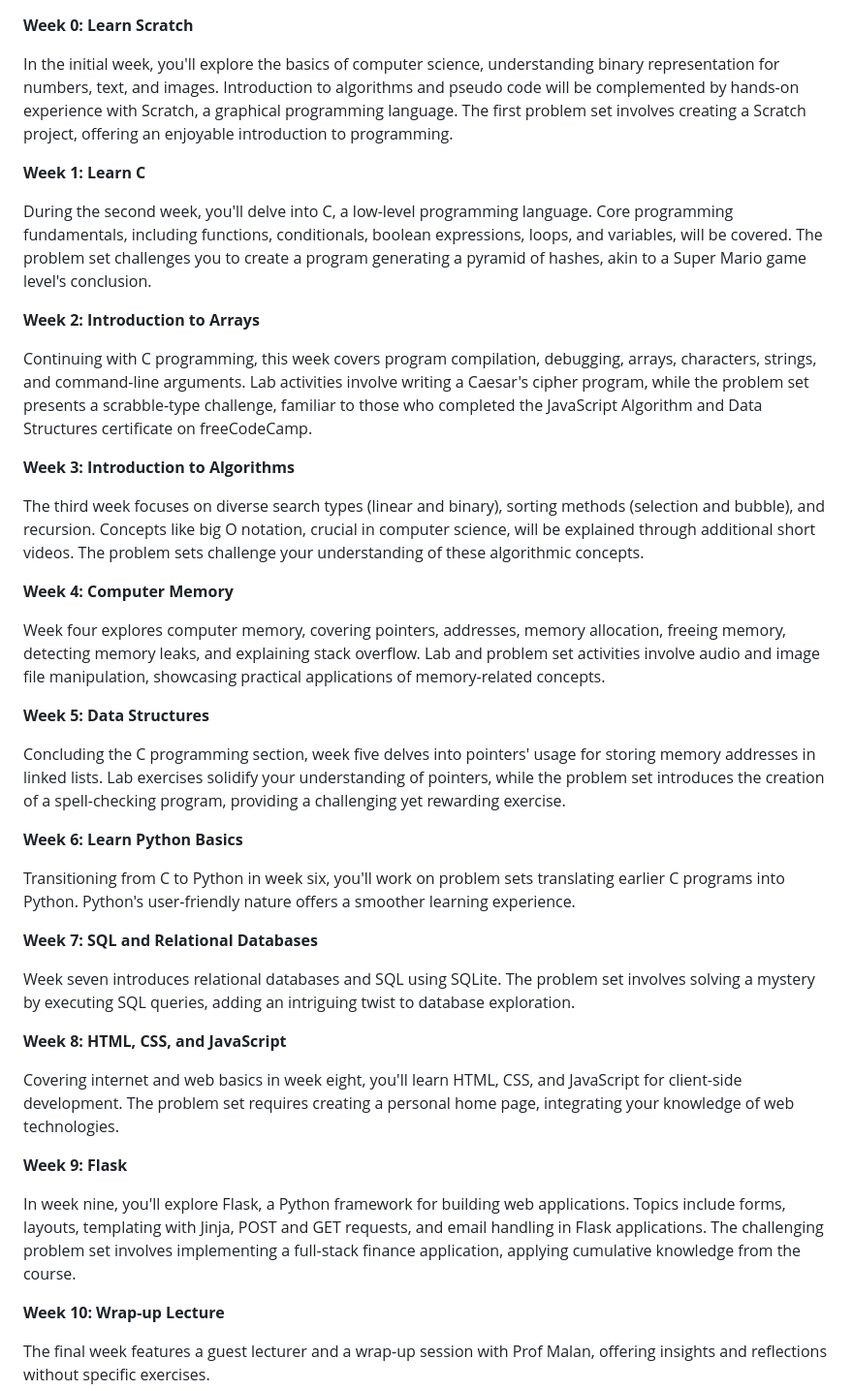
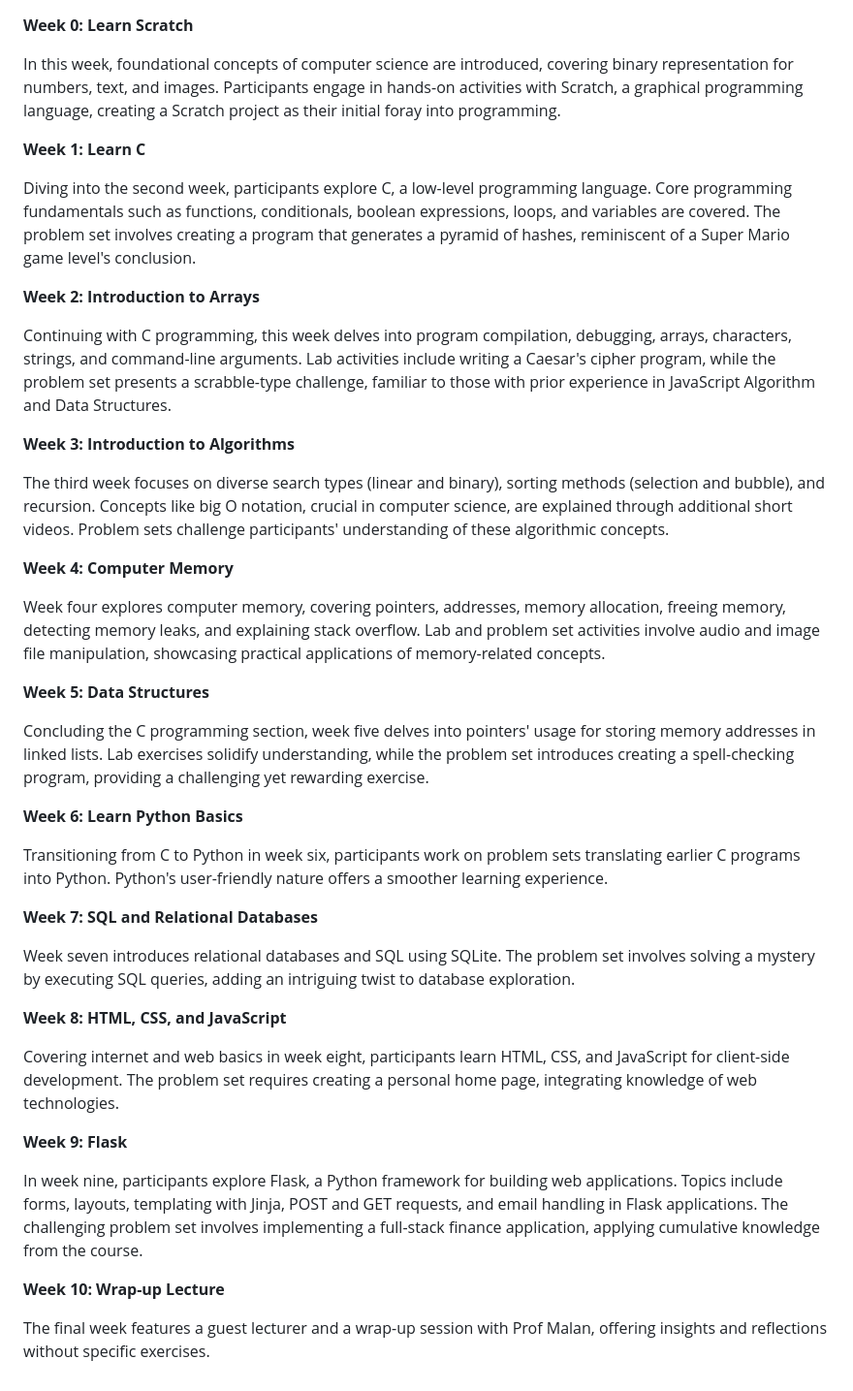
Before and after one commit to bashubb/CS50x, a Markdown page: README.md, the part around the change. Shown: that part at 97% size. Rendered like a GitHub page.

```diff
--- a/README.md
+++ b/README.md
@@ -1,52 +1,42 @@
 **Week 0: Learn Scratch**
 
-In the initial week, you'll explore the basics of computer science, understanding binary representation for numbers, text, and images. Introduction to algorithms and pseudo code will be complemented by hands-on experience with Scratch, a graphical programming language. The first problem set involves creating a Scratch project, offering an enjoyable introduction to programming.
-
+In this week, foundational concepts of computer science are introduced, covering binary representation for numbers, text, and images. Participants engage in hands-on activities with Scratch, a graphical programming language, creating a Scratch project as their initial foray into programming.
 
 **Week 1: Learn C**
 
-During the second week, you'll delve into C, a low-level programming language. Core programming fundamentals, including functions, conditionals, boolean expressions, loops, and variables, will be covered. The problem set challenges you to create a program generating a pyramid of hashes, akin to a Super Mario game level's conclusion.
-
+Diving into the second week, participants explore C, a low-level programming language. Core programming fundamentals such as functions, conditionals, boolean expressions, loops, and variables are covered. The problem set involves creating a program that generates a pyramid of hashes, reminiscent of a Super Mario game level's conclusion.
 
 **Week 2: Introduction to Arrays**
 
-Continuing with C programming, this week covers program compilation, debugging, arrays, characters, strings, and command-line arguments. Lab activities involve writing a Caesar's cipher program, while the problem set presents a scrabble-type challenge, familiar to those who completed the JavaScript Algorithm and Data Structures certificate on freeCodeCamp.
-
+Continuing with C programming, this week delves into program compilation, debugging, arrays, characters, strings, and command-line arguments. Lab activities include writing a Caesar's cipher program, while the problem set presents a scrabble-type challenge, familiar to those with prior experience in JavaScript Algorithm and Data Structures.
 
 **Week 3: Introduction to Algorithms**
 
-The third week focuses on diverse search types (linear and binary), sorting methods (selection and bubble), and recursion. Concepts like big O notation, crucial in computer science, will be explained through additional short videos. The problem sets challenge your understanding of these algorithmic concepts.
-
+The third week focuses on diverse search types (linear and binary), sorting methods (selection and bubble), and recursion. Concepts like big O notation, crucial in computer science, are explained through additional short videos. Problem sets challenge participants' understanding of these algorithmic concepts.
 
 **Week 4: Computer Memory**
 
 Week four explores computer memory, covering pointers, addresses, memory allocation, freeing memory, detecting memory leaks, and explaining stack overflow. Lab and problem set activities involve audio and image file manipulation, showcasing practical applications of memory-related concepts.
 
-
 **Week 5: Data Structures**
 
-Concluding the C programming section, week five delves into pointers' usage for storing memory addresses in linked lists. Lab exercises solidify your understanding of pointers, while the problem set introduces the creation of a spell-checking program, providing a challenging yet rewarding exercise.
-
+Concluding the C programming section, week five delves into pointers' usage for storing memory addresses in linked lists. Lab exercises solidify understanding, while the problem set introduces creating a spell-checking program, providing a challenging yet rewarding exercise.
 
 **Week 6: Learn Python Basics**
 
-Transitioning from C to Python in week six, you'll work on problem sets translating earlier C programs into Python. Python's user-friendly nature offers a smoother learning experience.
-
+Transitioning from C to Python in week six, participants work on problem sets translating earlier C programs into Python. Python's user-friendly nature offers a smoother learning experience.
 
 **Week 7: SQL and Relational Databases**
 
 Week seven introduces relational databases and SQL using SQLite. The problem set involves solving a mystery by executing SQL queries, adding an intriguing twist to database exploration.
 
-
 **Week 8: HTML, CSS, and JavaScript**
 
-Covering internet and web basics in week eight, you'll learn HTML, CSS, and JavaScript for client-side development. The problem set requires creating a personal home page, integrating your knowledge of web technologies.
-
+Covering internet and web basics in week eight, participants learn HTML, CSS, and JavaScript for client-side development. The problem set requires creating a personal home page, integrating knowledge of web technologies.
 
 **Week 9: Flask**
 
-In week nine, you'll explore Flask, a Python framework for building web applications. Topics include forms, layouts, templating with Jinja, POST and GET requests, and email handling in Flask applications. The challenging problem set involves implementing a full-stack finance application, applying cumulative knowledge from the course.
-
+In week nine, participants explore Flask, a Python framework for building web applications. Topics include forms, layouts, templating with Jinja, POST and GET requests, and email handling in Flask applications. The challenging problem set involves implementing a full-stack finance application, applying cumulative knowledge from the course.
 
 **Week 10: Wrap-up Lecture**
 
```
